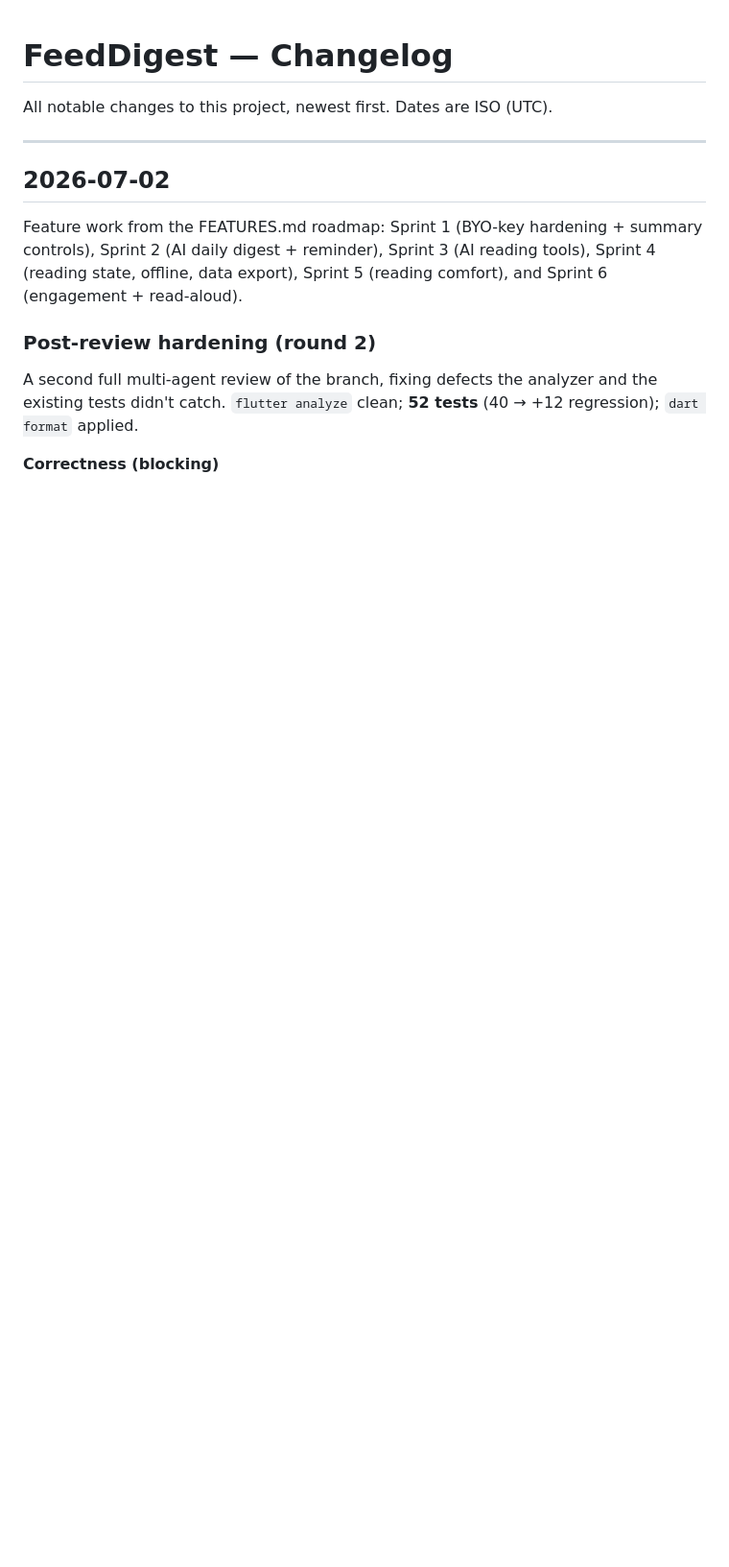
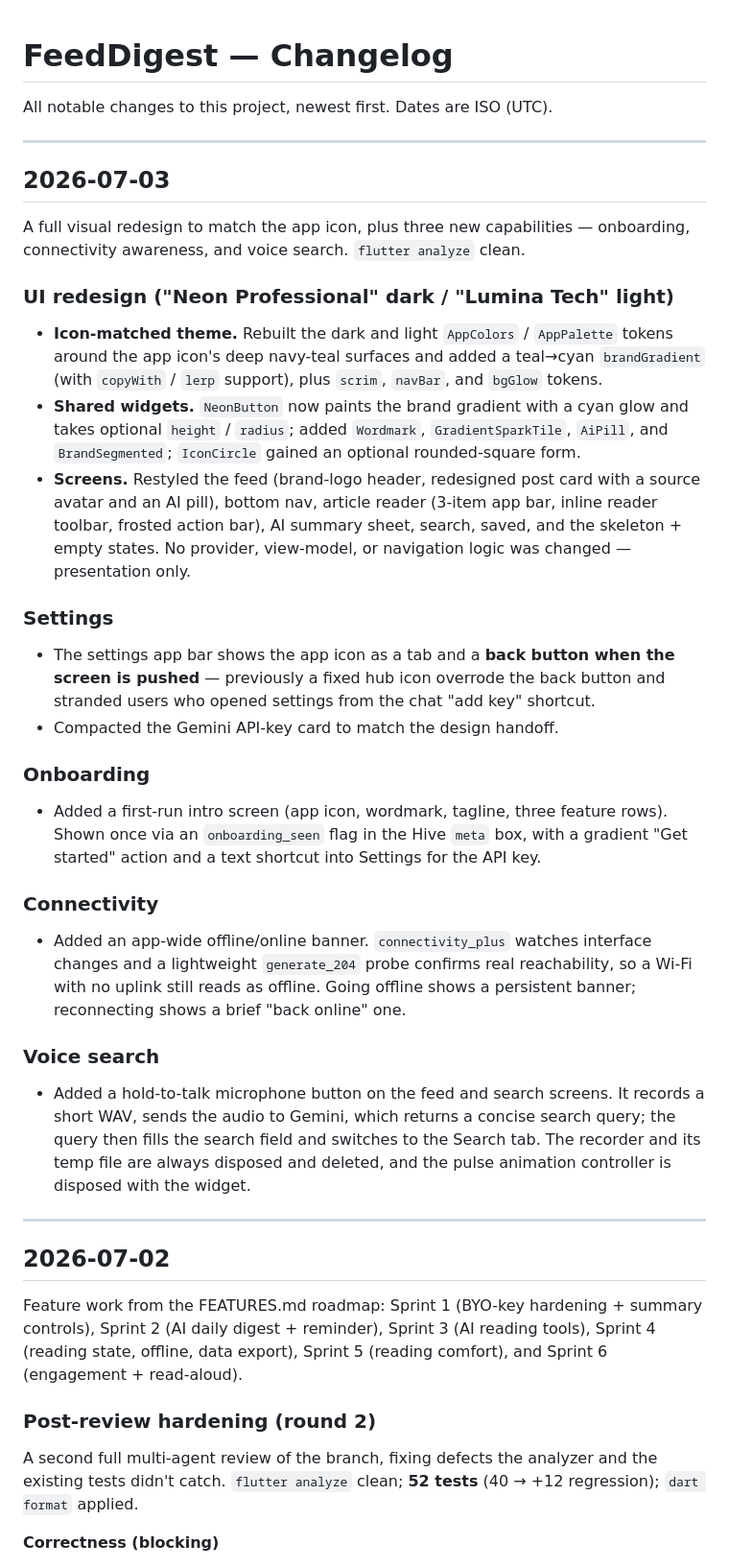
Before and after one commit to alisheraxmedov/FeedDigest, a Markdown page: CHANGESLOGS/CHANGELOG.md, the part around the change. Shown at 96% size. Drawn GitHub-style; blank space fills up the shorter version.

Commit message:
docs(changelog): record redesign, settings fixes, onboarding, connectivity and voice search

```diff
--- a/CHANGESLOGS/CHANGELOG.md
+++ b/CHANGESLOGS/CHANGELOG.md
@@ -1,6 +1,57 @@
 # FeedDigest — Changelog
 
 All notable changes to this project, newest first. Dates are ISO (UTC).
+
+---
+
+## 2026-07-03
+
+A full visual redesign to match the app icon, plus three new capabilities —
+onboarding, connectivity awareness, and voice search. `flutter analyze` clean.
+
+### UI redesign ("Neon Professional" dark / "Lumina Tech" light)
+
+- **Icon-matched theme.** Rebuilt the dark and light `AppColors` / `AppPalette`
+  tokens around the app icon's deep navy-teal surfaces and added a teal→cyan
+  `brandGradient` (with `copyWith` / `lerp` support), plus `scrim`, `navBar`, and
+  `bgGlow` tokens.
+- **Shared widgets.** `NeonButton` now paints the brand gradient with a cyan glow
+  and takes optional `height` / `radius`; added `Wordmark`, `GradientSparkTile`,
+  `AiPill`, and `BrandSegmented`; `IconCircle` gained an optional rounded-square
+  form.
+- **Screens.** Restyled the feed (brand-logo header, redesigned post card with a
+  source avatar and an AI pill), bottom nav, article reader (3-item app bar,
+  inline reader toolbar, frosted action bar), AI summary sheet, search, saved,
+  and the skeleton + empty states. No provider, view-model, or navigation logic
+  was changed — presentation only.
+
+### Settings
+
+- The settings app bar shows the app icon as a tab and a **back button when the
+  screen is pushed** — previously a fixed hub icon overrode the back button and
+  stranded users who opened settings from the chat "add key" shortcut.
+- Compacted the Gemini API-key card to match the design handoff.
+
+### Onboarding
+
+- Added a first-run intro screen (app icon, wordmark, tagline, three feature
+  rows). Shown once via an `onboarding_seen` flag in the Hive `meta` box, with a
+  gradient "Get started" action and a text shortcut into Settings for the API key.
+
+### Connectivity
+
+- Added an app-wide offline/online banner. `connectivity_plus` watches interface
+  changes and a lightweight `generate_204` probe confirms real reachability, so a
+  Wi-Fi with no uplink still reads as offline. Going offline shows a persistent
+  banner; reconnecting shows a brief "back online" one.
+
+### Voice search
+
+- Added a hold-to-talk microphone button on the feed and search screens. It
+  records a short WAV, sends the audio to Gemini, which returns a concise search
+  query; the query then fills the search field and switches to the Search tab.
+  The recorder and its temp file are always disposed and deleted, and the pulse
+  animation controller is disposed with the widget.
 
 ---
 
```
